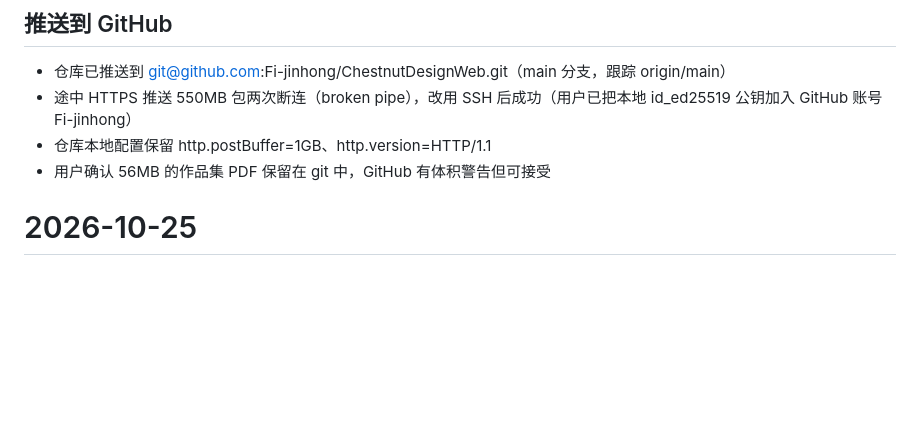
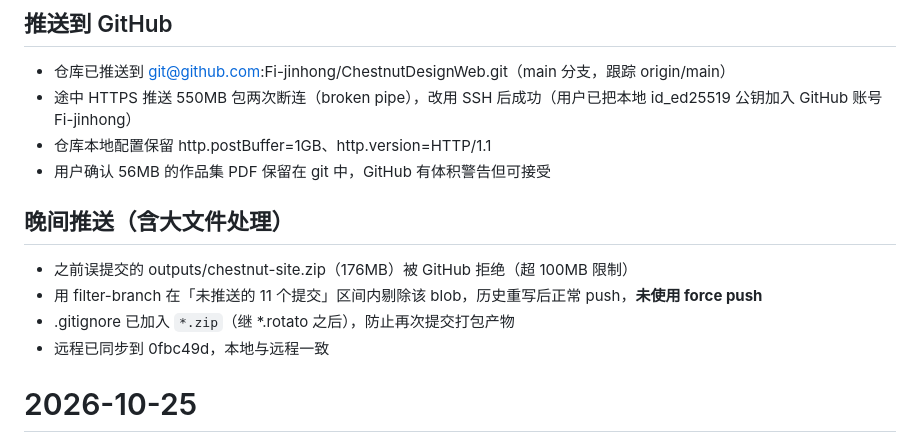
Before and after one commit to Fi-jinhong/ChestnutDesignWeb, a Markdown page: .workbuddy/memory/2026-10-25.md, the part around the change. Rendered like a GitHub page; blank space fills up the shorter version.

Commit message:
更新工作日志

```diff
--- a/.workbuddy/memory/2026-10-25.md
+++ b/.workbuddy/memory/2026-10-25.md
@@ -17,6 +17,12 @@
 - 途中 HTTPS 推送 550MB 包两次断连（broken pipe），改用 SSH 后成功（用户已把本地 id_ed25519 公钥加入 GitHub 账号 Fi-jinhong）
 - 仓库本地配置保留 http.postBuffer=1GB、http.version=HTTP/1.1
 - 用户确认 56MB 的作品集 PDF 保留在 git 中，GitHub 有体积警告但可接受
+
+## 晚间推送（含大文件处理）
+- 之前误提交的 outputs/chestnut-site.zip（176MB）被 GitHub 拒绝（超 100MB 限制）
+- 用 filter-branch 在「未推送的 11 个提交」区间内剔除该 blob，历史重写后正常 push，**未使用 force push**
+- .gitignore 已加入 `*.zip`（继 *.rotato 之后），防止再次提交打包产物
+- 远程已同步到 0fbc49d，本地与远程一致
 # 2026-10-25
 
 - 新增首屏 loading 页（0~100% 真实进度）：work/add-preloader.py 生成 public/local/preloader.js（带 71 项文件体积权重），并向全部 6 个 HTML 注入内联关键 CSS + 遮罩 DOM + 兜底脚本。视频按 buffered 进度计、readyState>=3 即完成；首屏图片强制 eager；MIN 700ms / MAX 20s / 6s 无进展放行；已用无头 Chrome 冒烟验证 0→100→进入站点正常。
```
